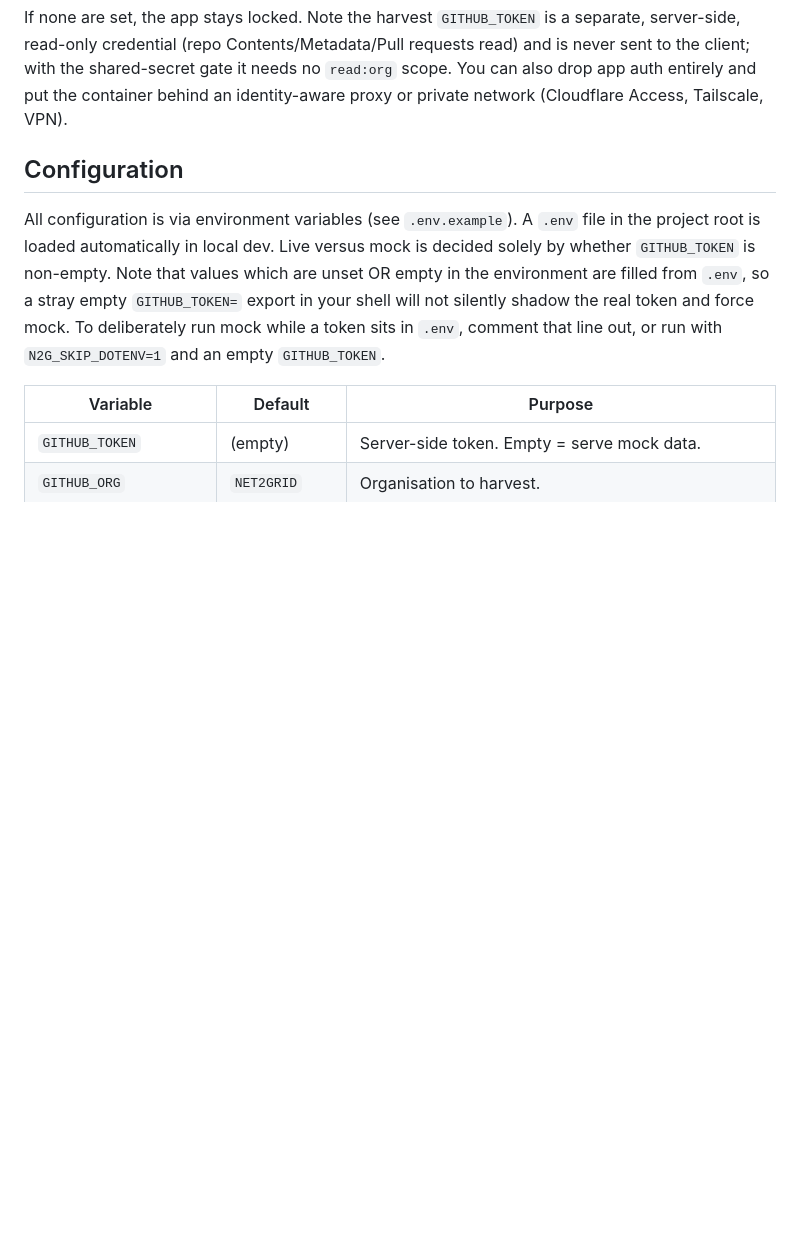
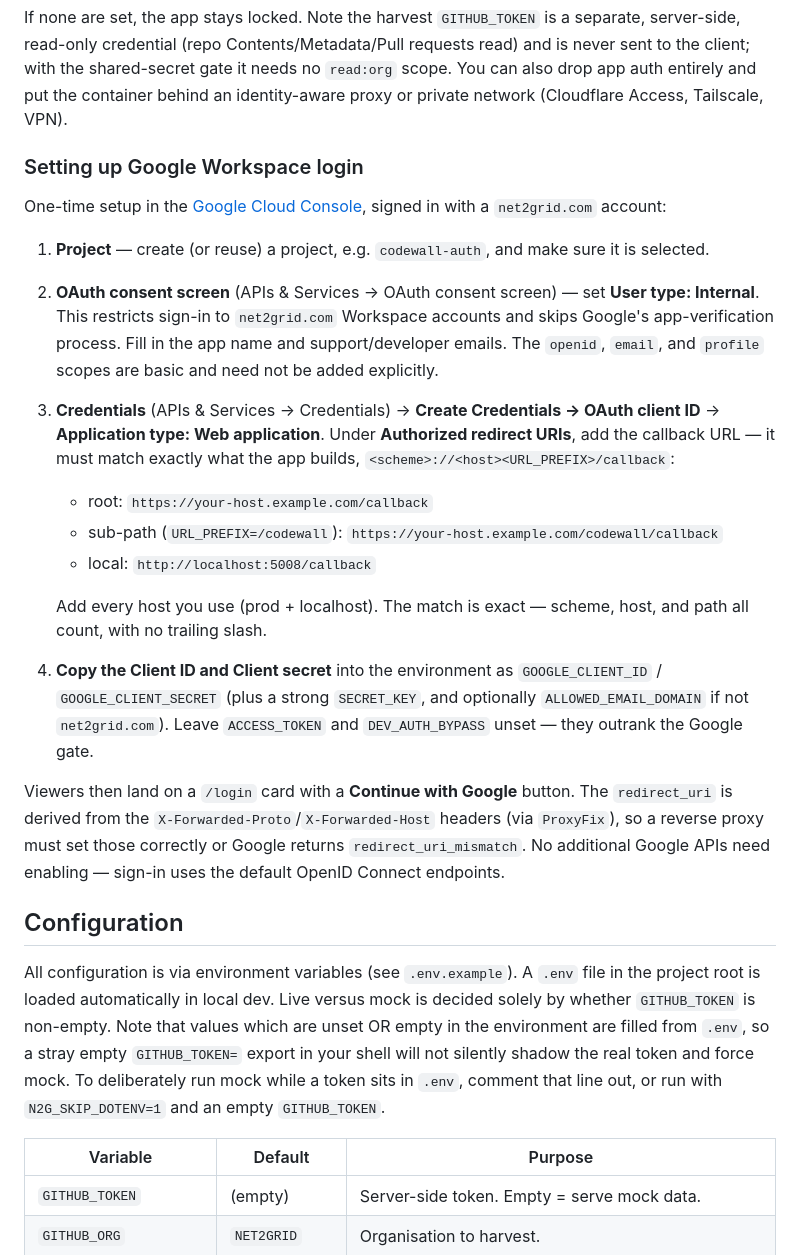
Before and after one commit to nilicule/codewall, a Markdown page: README.md, the part around the change. Rendered like a GitHub page; blank space fills up the shorter version.

Commit message:
Document Google Workspace Cloud Console setup steps

```diff
--- a/README.md
+++ b/README.md
@@ -111,6 +111,39 @@ separate, server-side, read-only credential (repo Contents/Metadata/Pull request
 read) and is never sent to the client; with the shared-secret gate it needs no
 `read:org` scope. You can also drop app auth entirely and put the container behind
 an identity-aware proxy or private network (Cloudflare Access, Tailscale, VPN).
+
+### Setting up Google Workspace login
+
+One-time setup in the [Google Cloud Console](https://console.cloud.google.com/),
+signed in with a `net2grid.com` account:
+
+1. **Project** — create (or reuse) a project, e.g. `codewall-auth`, and make sure
+   it is selected.
+2. **OAuth consent screen** (APIs & Services → OAuth consent screen) — set
+   **User type: Internal**. This restricts sign-in to `net2grid.com` Workspace
+   accounts and skips Google's app-verification process. Fill in the app name and
+   support/developer emails. The `openid`, `email`, and `profile` scopes are basic
+   and need not be added explicitly.
+3. **Credentials** (APIs & Services → Credentials) → **Create Credentials → OAuth
+   client ID** → **Application type: Web application**. Under **Authorized redirect
+   URIs**, add the callback URL — it must match exactly what the app builds,
+   `<scheme>://<host><URL_PREFIX>/callback`:
+   - root: `https://your-host.example.com/callback`
+   - sub-path (`URL_PREFIX=/codewall`): `https://your-host.example.com/codewall/callback`
+   - local: `http://localhost:5008/callback`
+
+   Add every host you use (prod + localhost). The match is exact — scheme, host,
+   and path all count, with no trailing slash.
+4. **Copy the Client ID and Client secret** into the environment as
+   `GOOGLE_CLIENT_ID` / `GOOGLE_CLIENT_SECRET` (plus a strong `SECRET_KEY`, and
+   optionally `ALLOWED_EMAIL_DOMAIN` if not `net2grid.com`). Leave `ACCESS_TOKEN`
+   and `DEV_AUTH_BYPASS` unset — they outrank the Google gate.
+
+Viewers then land on a `/login` card with a **Continue with Google** button. The
+`redirect_uri` is derived from the `X-Forwarded-Proto`/`X-Forwarded-Host` headers
+(via `ProxyFix`), so a reverse proxy must set those correctly or Google returns
+`redirect_uri_mismatch`. No additional Google APIs need enabling — sign-in uses the
+default OpenID Connect endpoints.
 
 ## Configuration
 
```
